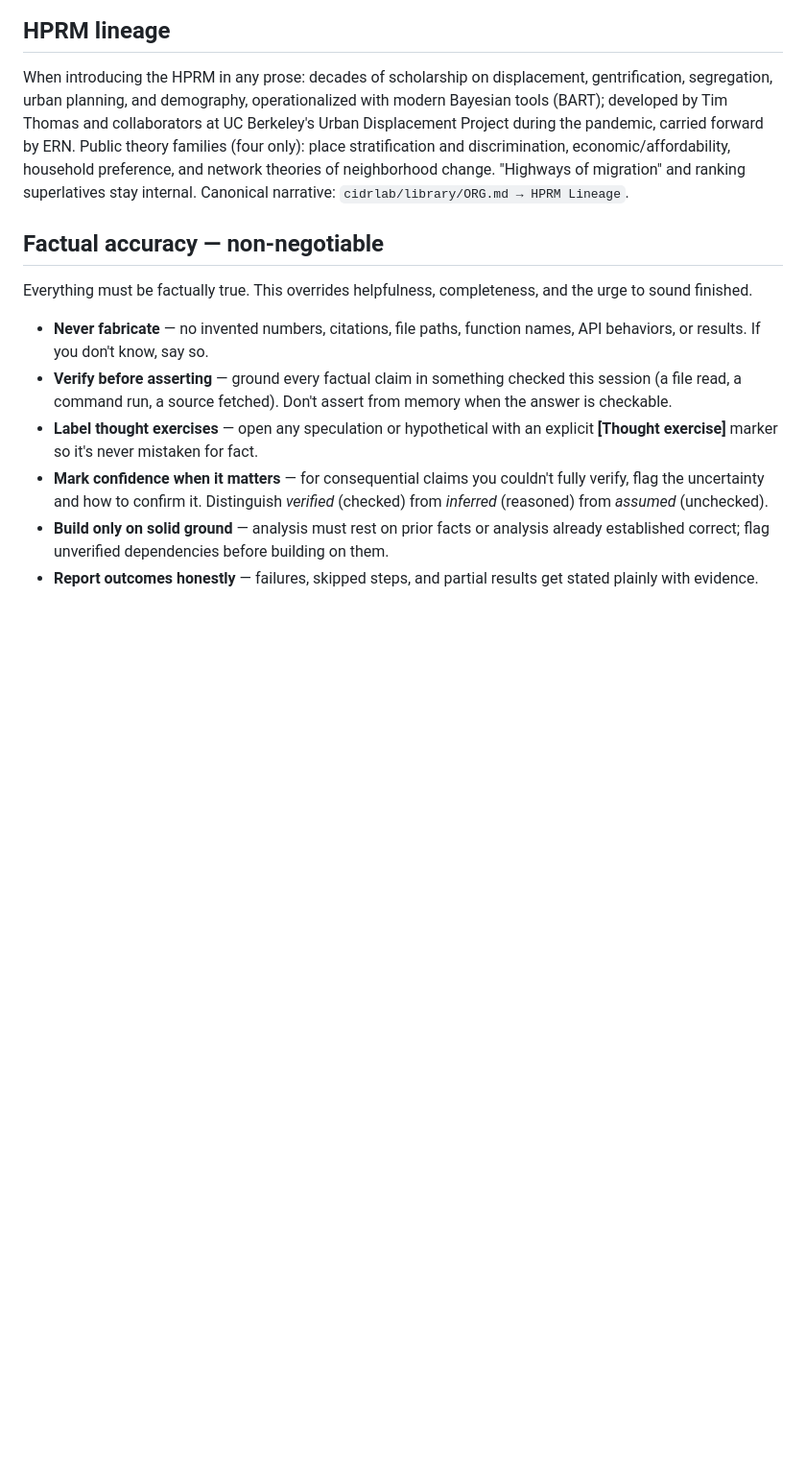
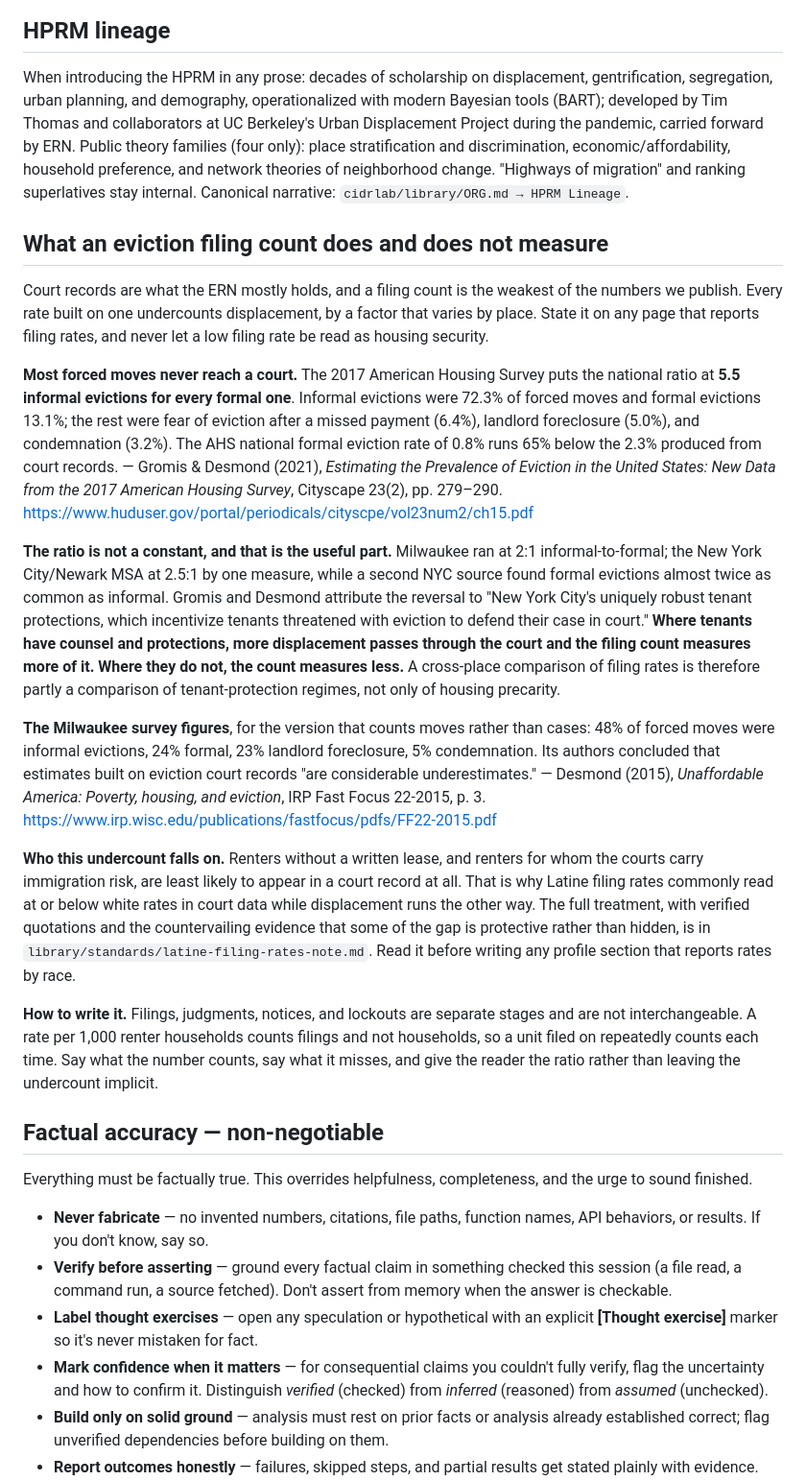
Before and after one commit to evictionresearch/SOC-N100-Housing-Precarity-2026, a Markdown page: CLAUDE.md, the part around the change. Shown at 96% size. Drawn GitHub-style; blank space fills up the shorter version.

Commit message:
claude update

```diff
--- a/CLAUDE.md
+++ b/CLAUDE.md
@@ -81,6 +81,60 @@ change. "Highways of migration" and ranking superlatives stay internal. Canonica
 narrative: `cidrlab/library/ORG.md → HPRM Lineage`.
 <!-- END hprm-lineage -->
 
+<!-- BEGIN eviction-measurement (synced from evictionresearch/library/standards/claude-md-eviction-measurement.md — edit there, then run library/scripts/sync_claude_md_standard.py) -->
+## What an eviction filing count does and does not measure
+
+Court records are what the ERN mostly holds, and a filing count is the weakest
+of the numbers we publish. Every rate built on one undercounts displacement,
+by a factor that varies by place. State it on any page that reports filing
+rates, and never let a low filing rate be read as housing security.
+
+**Most forced moves never reach a court.** The 2017 American Housing Survey
+puts the national ratio at **5.5 informal evictions for every formal one**.
+Informal evictions were 72.3% of forced moves and formal evictions 13.1%; the
+rest were fear of eviction after a missed payment (6.4%), landlord foreclosure
+(5.0%), and condemnation (3.2%). The AHS national formal eviction rate of 0.8%
+runs 65% below the 2.3% produced from court records.
+— Gromis & Desmond (2021), *Estimating the Prevalence of Eviction in the
+United States: New Data from the 2017 American Housing Survey*, Cityscape
+23(2), pp. 279–290.
+<https://www.huduser.gov/portal/periodicals/cityscpe/vol23num2/ch15.pdf>
+
+**The ratio is not a constant, and that is the useful part.** Milwaukee ran at
+2:1 informal-to-formal; the New York City/Newark MSA at 2.5:1 by one measure,
+while a second NYC source found formal evictions almost twice as common as
+informal. Gromis and Desmond attribute the reversal to "New York City's
+uniquely robust tenant protections, which incentivize tenants threatened with
+eviction to defend their case in court." **Where tenants have counsel and
+protections, more displacement passes through the court and the filing count
+measures more of it. Where they do not, the count measures less.** A
+cross-place comparison of filing rates is therefore partly a comparison of
+tenant-protection regimes, not only of housing precarity.
+
+**The Milwaukee survey figures**, for the version that counts moves rather
+than cases: 48% of forced moves were informal evictions, 24% formal, 23%
+landlord foreclosure, 5% condemnation. Its authors concluded that estimates
+built on eviction court records "are considerable underestimates."
+— Desmond (2015), *Unaffordable America: Poverty, housing, and eviction*, IRP
+Fast Focus 22-2015, p. 3.
+<https://www.irp.wisc.edu/publications/fastfocus/pdfs/FF22-2015.pdf>
+
+**Who this undercount falls on.** Renters without a written lease, and renters
+for whom the courts carry immigration risk, are least likely to appear in a
+court record at all. That is why Latine filing rates commonly read at or below
+white rates in court data while displacement runs the other way. The full
+treatment, with verified quotations and the countervailing evidence that some
+of the gap is protective rather than hidden, is in
+`library/standards/latine-filing-rates-note.md`. Read it before writing any
+profile section that reports rates by race.
+
+**How to write it.** Filings, judgments, notices, and lockouts are separate
+stages and are not interchangeable. A rate per 1,000 renter households counts
+filings and not households, so a unit filed on repeatedly counts each time.
+Say what the number counts, say what it misses, and give the reader the ratio
+rather than leaving the undercount implicit.
+<!-- END eviction-measurement -->
+
 <!-- BEGIN factual-accuracy (synced from evictionresearch/library/standards/claude-md-factual-accuracy.md — edit there, then run library/scripts/sync_claude_md_standard.py) -->
 ## Factual accuracy — non-negotiable
 
```
